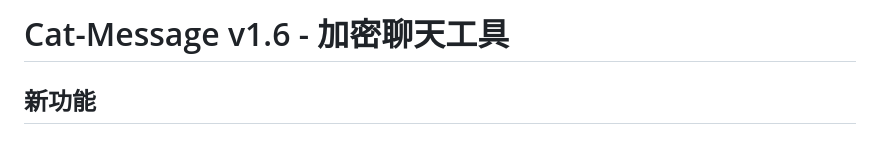
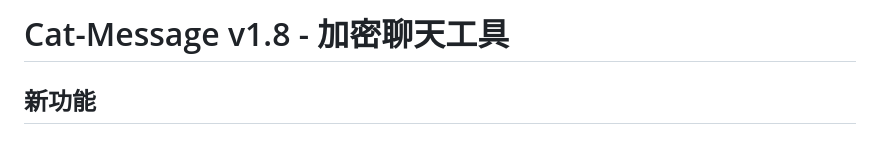
Before and after one commit to cat-cat-studio/cat-message, a Markdown page: README.md, the part around the change. GitHub-like rendering.

```diff
--- a/README.md
+++ b/README.md
@@ -1,4 +1,4 @@
-# Cat-Message v1.6 - 加密聊天工具
+# Cat-Message v1.8 - 加密聊天工具
 
 ## 新功能
 
```
